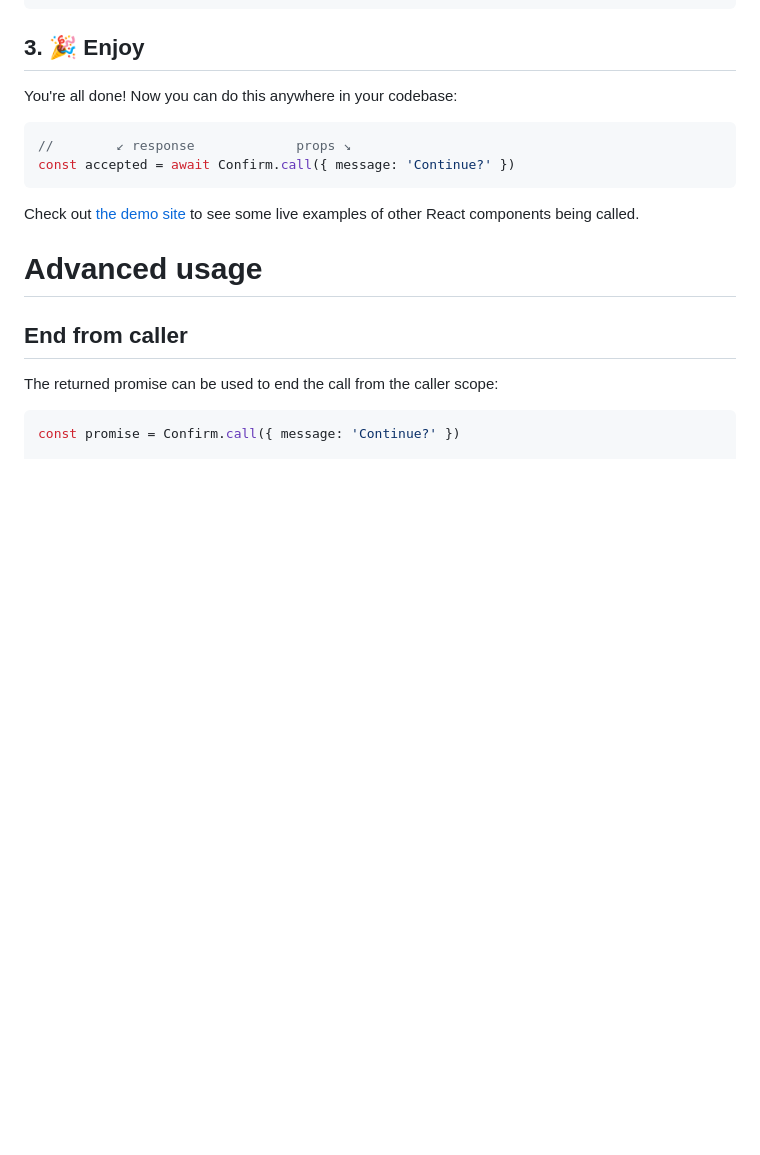
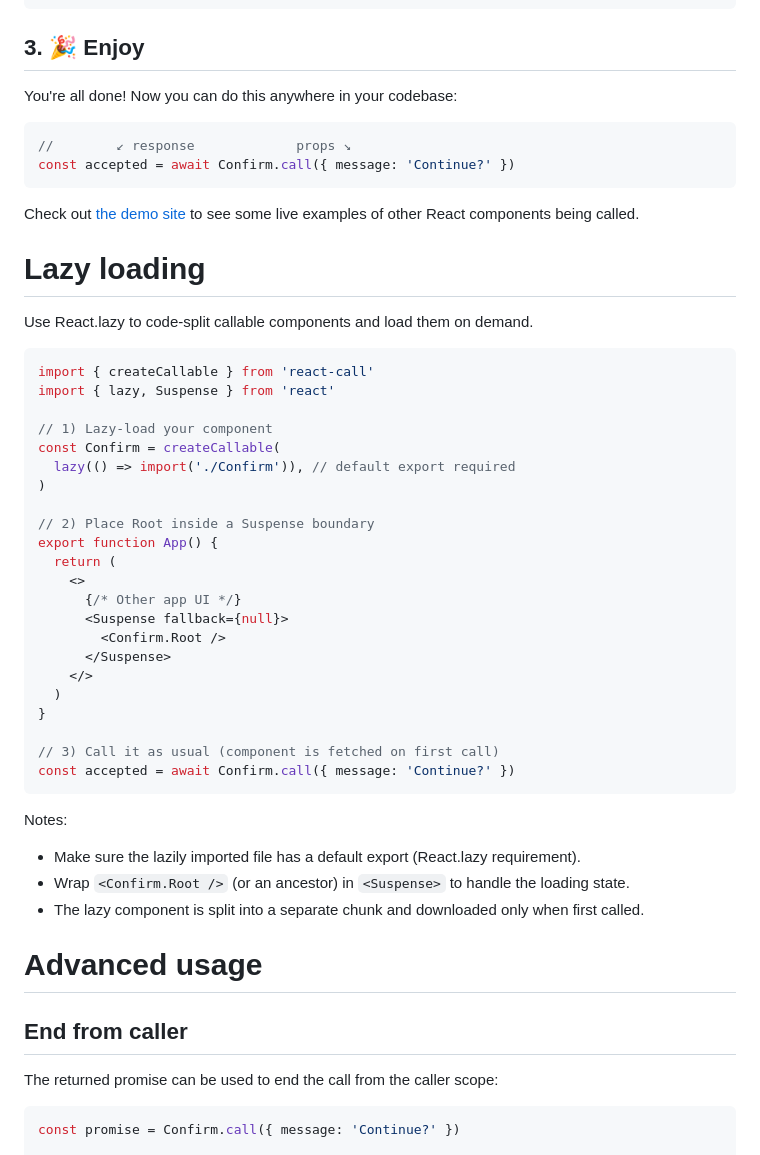
Before and after one commit to desko27/react-call, a Markdown page: README.md, the part around the change. GitHub-like rendering; blank space fills up the shorter version.

Commit message:
docs: document lazy loading with React.lazy and Suspense

````diff
--- a/README.md
+++ b/README.md
@@ -95,6 +95,40 @@ const accepted = await Confirm.call({ message: 'Continue?' })
 ```
 
 Check out [the demo site](https://react-call.desko.dev/) to see some live examples of other React components being called.
+
+# Lazy loading
+
+Use React.lazy to code-split callable components and load them on demand.
+
+```tsx
+import { createCallable } from 'react-call'
+import { lazy, Suspense } from 'react'
+
+// 1) Lazy-load your component
+const Confirm = createCallable(
+  lazy(() => import('./Confirm')), // default export required
+)
+
+// 2) Place Root inside a Suspense boundary
+export function App() {
+  return (
+    <>
+      {/* Other app UI */}
+      <Suspense fallback={null}>
+        <Confirm.Root />
+      </Suspense>
+    </>
+  )
+}
+
+// 3) Call it as usual (component is fetched on first call)
+const accepted = await Confirm.call({ message: 'Continue?' })
+```
+
+Notes:
+- Make sure the lazily imported file has a default export (React.lazy requirement).
+- Wrap `<Confirm.Root />` (or an ancestor) in `<Suspense>` to handle the loading state.
+- The lazy component is split into a separate chunk and downloaded only when first called.
 
 # Advanced usage
 
````
